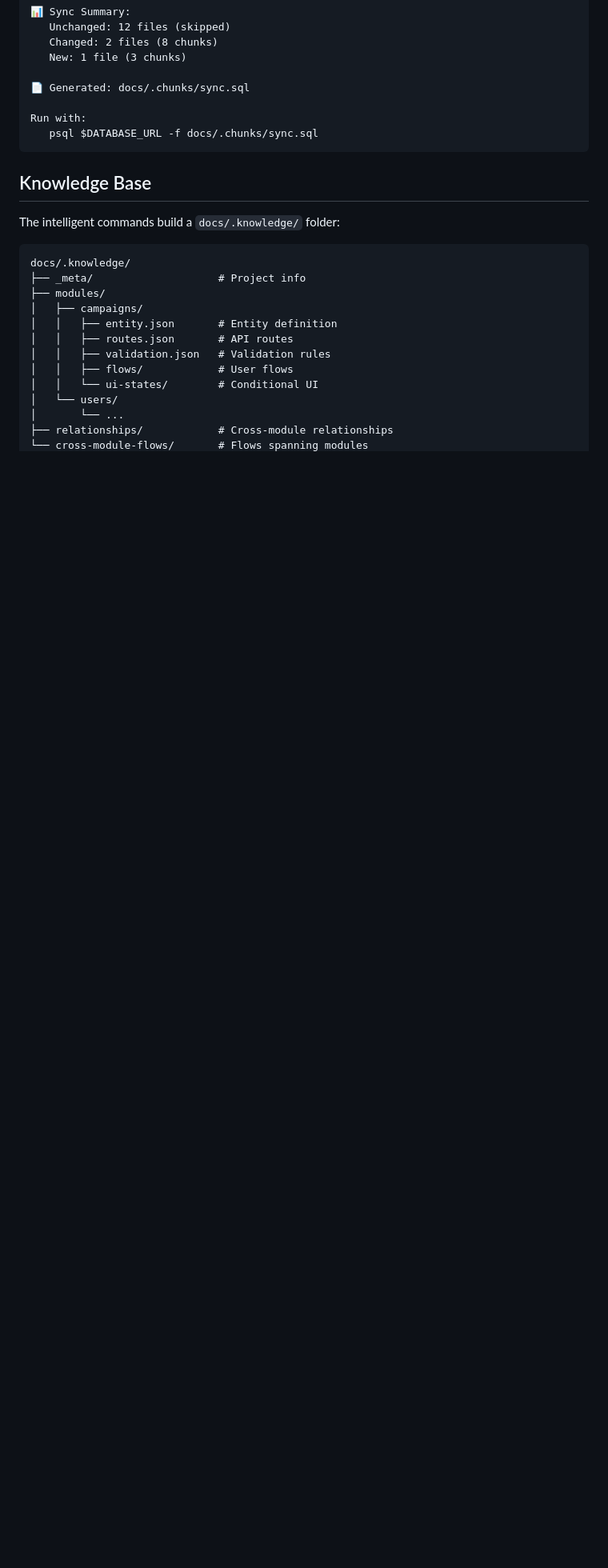
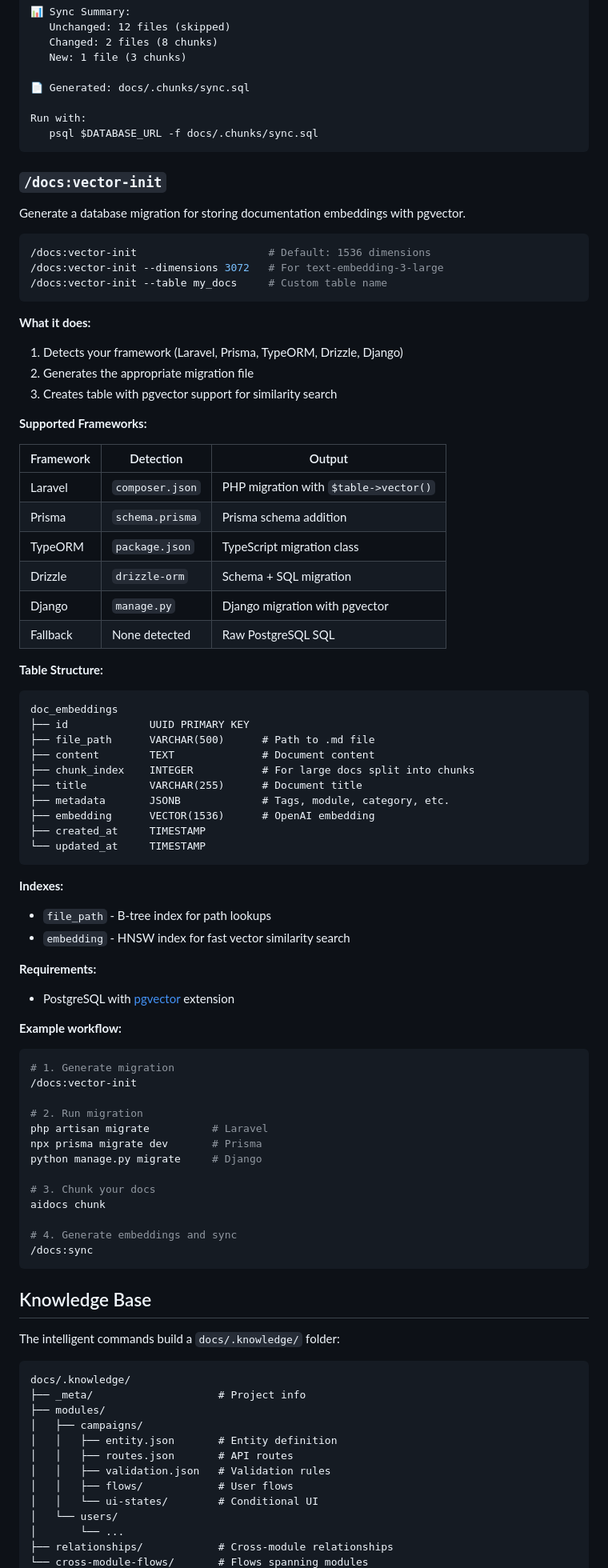
Before and after one commit to BinarCode/aidocs-cli, a Markdown page: README.md, the part around one of its changes. Shown at 80% size. Drawn GitHub-style; blank space fills up the shorter version.

Commit message:
docs: add /docs:vector-init to README
Document the vector-init command that generates database migrations
for storing documentation embeddings with pgvector.

🤖 Generated with [Claude Code](https://claude.com/claude-code)

Co-Authored-By: Claude Opus 4.5 <noreply@anthropic.com>

````diff
--- a/README.md
+++ b/README.md
@@ -537,6 +538,71 @@ Run with:
    psql $DATABASE_URL -f docs/.chunks/sync.sql
 ```
 
+### `/docs:vector-init`
+
+Generate a database migration for storing documentation embeddings with pgvector.
+
+```bash
+/docs:vector-init                     # Default: 1536 dimensions
+/docs:vector-init --dimensions 3072   # For text-embedding-3-large
+/docs:vector-init --table my_docs     # Custom table name
+```
+
+**What it does:**
+1. Detects your framework (Laravel, Prisma, TypeORM, Drizzle, Django)
+2. Generates the appropriate migration file
+3. Creates table with pgvector support for similarity search
+
+**Supported Frameworks:**
+
+| Framework | Detection | Output |
+|-----------|-----------|--------|
+| Laravel | `composer.json` | PHP migration with `$table->vector()` |
+| Prisma | `schema.prisma` | Prisma schema addition |
+| TypeORM | `package.json` | TypeScript migration class |
+| Drizzle | `drizzle-orm` | Schema + SQL migration |
+| Django | `manage.py` | Django migration with pgvector |
+| Fallback | None detected | Raw PostgreSQL SQL |
+
+**Table Structure:**
+
+```
+doc_embeddings
+├── id             UUID PRIMARY KEY
+├── file_path      VARCHAR(500)      # Path to .md file
+├── content        TEXT              # Document content
+├── chunk_index    INTEGER           # For large docs split into chunks
+├── title          VARCHAR(255)      # Document title
+├── metadata       JSONB             # Tags, module, category, etc.
+├── embedding      VECTOR(1536)      # OpenAI embedding
+├── created_at     TIMESTAMP
+└── updated_at     TIMESTAMP
+```
+
+**Indexes:**
+- `file_path` - B-tree index for path lookups
+- `embedding` - HNSW index for fast vector similarity search
+
+**Requirements:**
+- PostgreSQL with [pgvector](https://github.com/pgvector/pgvector) extension
+
+**Example workflow:**
+```bash
+# 1. Generate migration
+/docs:vector-init
+
+# 2. Run migration
+php artisan migrate          # Laravel
+npx prisma migrate dev       # Prisma
+python manage.py migrate     # Django
+
+# 3. Chunk your docs
+aidocs chunk
+
+# 4. Generate embeddings and sync
+/docs:sync
+```
+
 ## Knowledge Base
 
 The intelligent commands build a `docs/.knowledge/` folder:
````
Also changed, not shown: other parts of README.md (+1 -0 lines).
